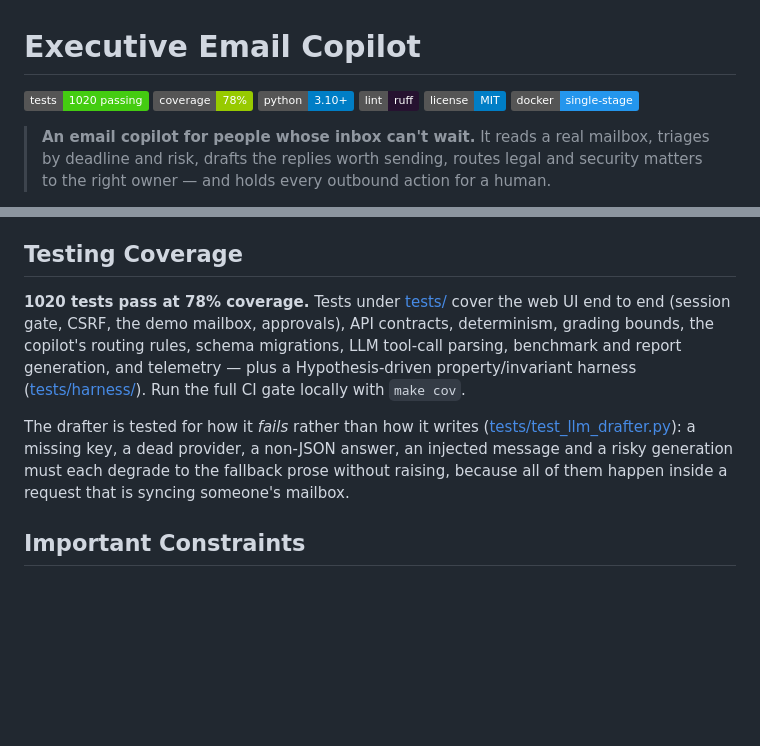
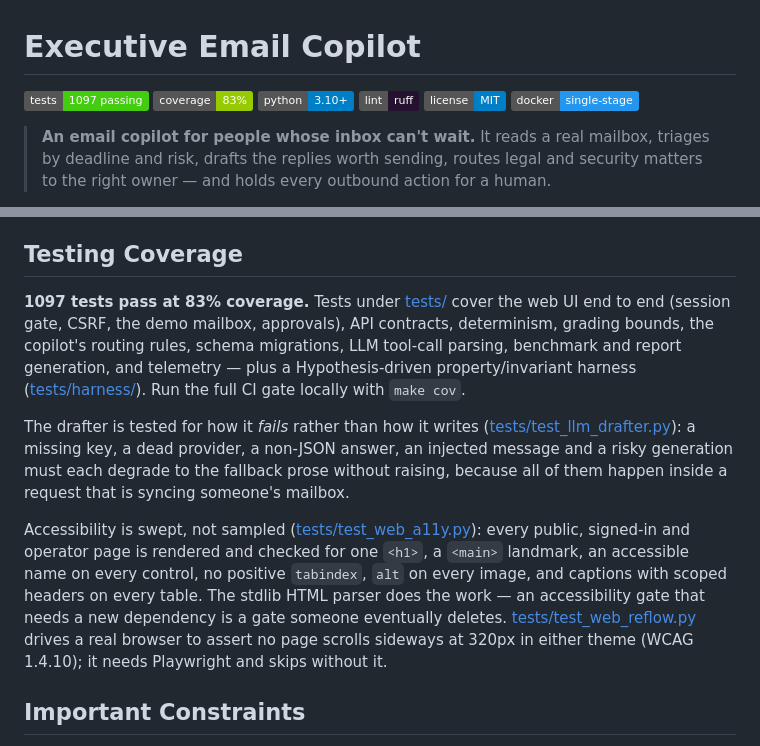
Before and after one commit to rogerdemello/autonomous-executive-email-copilot, a Markdown page: README.md, 2 parts joined by grey strips. Rendered like a GitHub page; badges without logos; blank space fills up the shorter version.

Commit message:
README: the badges were understating a suite that has grown
1097 tests at 83% coverage, both measured by the release gate's own command
rather than estimated. The badges said 1020 and 78% — the latter was the CI
floor read back as if it were the result.

Also names the two new suites, since 'swept, not sampled' is the whole point
of the accessibility one and is not visible from a test count.

```diff
--- a/README.md
+++ b/README.md
@@ -1,7 +1,7 @@
 # Executive Email Copilot
 
-![Tests](https://img.shields.io/badge/tests-1020%20passing-brightgreen)
-![Coverage](https://img.shields.io/badge/coverage-78%25-green)
+![Tests](https://img.shields.io/badge/tests-1097%20passing-brightgreen)
+![Coverage](https://img.shields.io/badge/coverage-83%25-green)
 ![Python](https://img.shields.io/badge/python-3.10%2B-blue)
 ![Lint](https://img.shields.io/badge/lint-ruff-261230)
 ![License](https://img.shields.io/badge/license-MIT-blue)
@@ -610,9 +610,11 @@ provisioning under [telemetry/](telemetry/), and an ops [runbook](docs/RUNBOOK.m
 
 ## Testing Coverage
 
-**1020 tests pass at 78% coverage.** Tests under [tests/](tests/) cover the web UI end to end (session gate, CSRF, the demo mailbox, approvals), API contracts, determinism, grading bounds, the copilot's routing rules, schema migrations, LLM tool-call parsing, benchmark and report generation, and telemetry — plus a Hypothesis-driven property/invariant harness ([tests/harness/](tests/harness/)). Run the full CI gate locally with `make cov`.
+**1097 tests pass at 83% coverage.** Tests under [tests/](tests/) cover the web UI end to end (session gate, CSRF, the demo mailbox, approvals), API contracts, determinism, grading bounds, the copilot's routing rules, schema migrations, LLM tool-call parsing, benchmark and report generation, and telemetry — plus a Hypothesis-driven property/invariant harness ([tests/harness/](tests/harness/)). Run the full CI gate locally with `make cov`.
 
 The drafter is tested for how it *fails* rather than how it writes ([tests/test_llm_drafter.py](tests/test_llm_drafter.py)): a missing key, a dead provider, a non-JSON answer, an injected message and a risky generation must each degrade to the fallback prose without raising, because all of them happen inside a request that is syncing someone's mailbox.
+
+Accessibility is swept, not sampled ([tests/test_web_a11y.py](tests/test_web_a11y.py)): every public, signed-in and operator page is rendered and checked for one `<h1>`, a `<main>` landmark, an accessible name on every control, no positive `tabindex`, `alt` on every image, and captions with scoped headers on every table. The stdlib HTML parser does the work — an accessibility gate that needs a new dependency is a gate someone eventually deletes. [tests/test_web_reflow.py](tests/test_web_reflow.py) drives a real browser to assert no page scrolls sideways at 320px in either theme (WCAG 1.4.10); it needs Playwright and skips without it.
 
 ## Important Constraints
 
```
